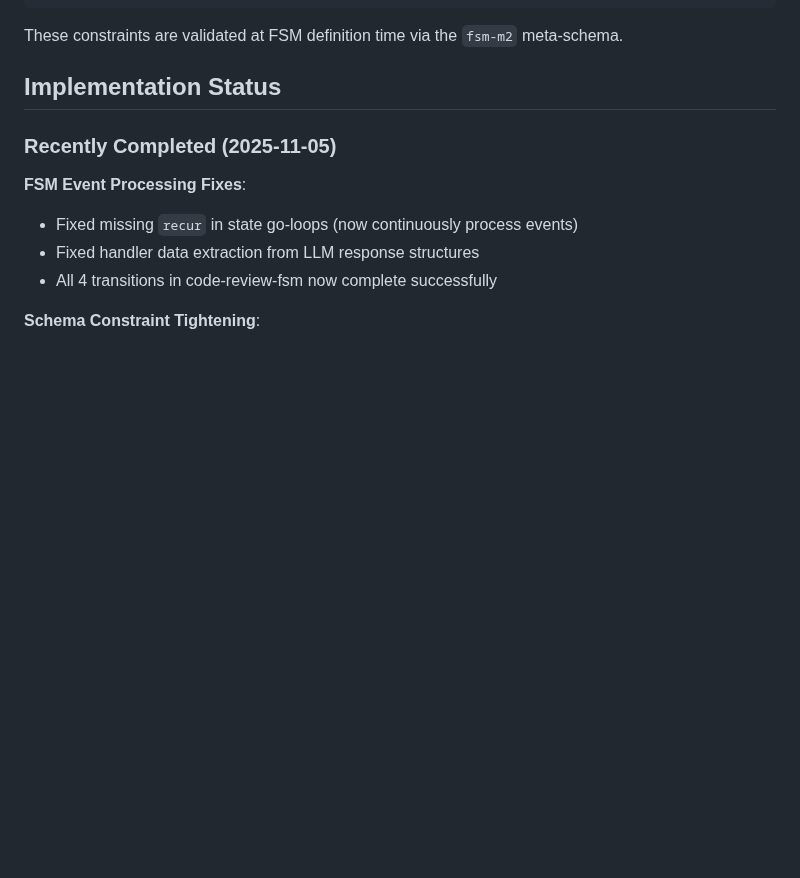
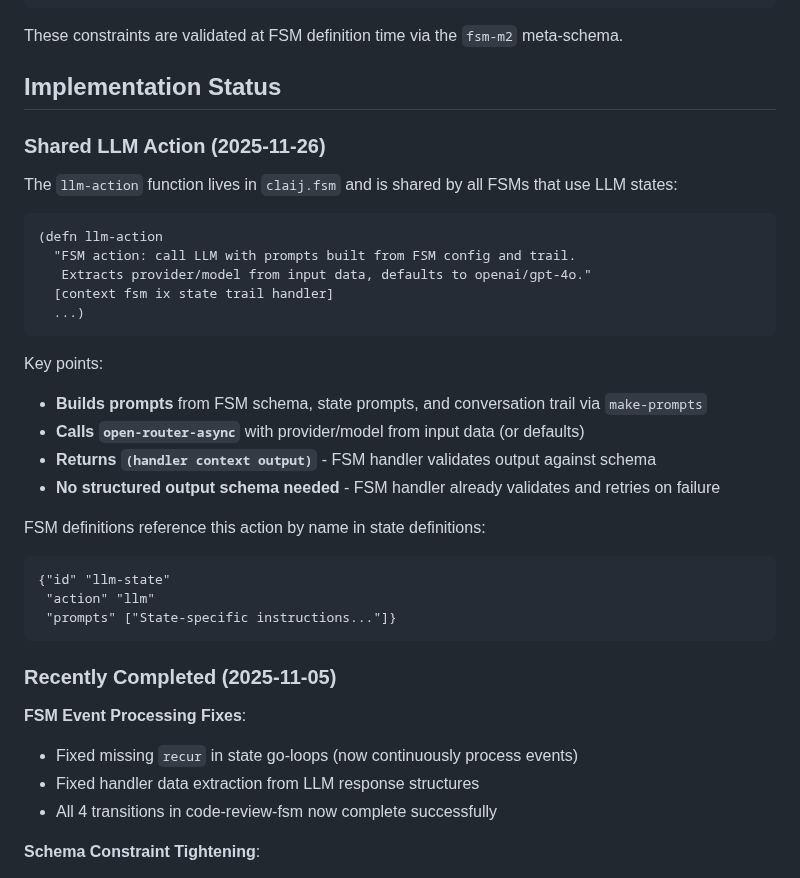
Before and after one commit to JulesGosnell/claij, a Markdown page: doc/FSM.md, the part around the change. GitHub-like rendering; blank space fills up the shorter version.

````diff
--- a/doc/FSM.md
+++ b/doc/FSM.md
@@ -75,6 +75,31 @@ This enforces **token compression**: The FSM schema (with all `$defs`) is provid
 These constraints are validated at FSM definition time via the `fsm-m2` meta-schema.
 
 ## Implementation Status
+
+### Shared LLM Action (2025-11-26)
+
+The `llm-action` function lives in `claij.fsm` and is shared by all FSMs that use LLM states:
+
+```clojure
+(defn llm-action
+  "FSM action: call LLM with prompts built from FSM config and trail.
+   Extracts provider/model from input data, defaults to openai/gpt-4o."
+  [context fsm ix state trail handler]
+  ...)
+```
+
+Key points:
+- **Builds prompts** from FSM schema, state prompts, and conversation trail via `make-prompts`
+- **Calls `open-router-async`** with provider/model from input data (or defaults)
+- **Returns `(handler context output)`** - FSM handler validates output against schema
+- **No structured output schema needed** - FSM handler already validates and retries on failure
+
+FSM definitions reference this action by name in state definitions:
+```clojure
+{"id" "llm-state"
+ "action" "llm"
+ "prompts" ["State-specific instructions..."]}
+```
 
 ### Recently Completed (2025-11-05)
 
````
